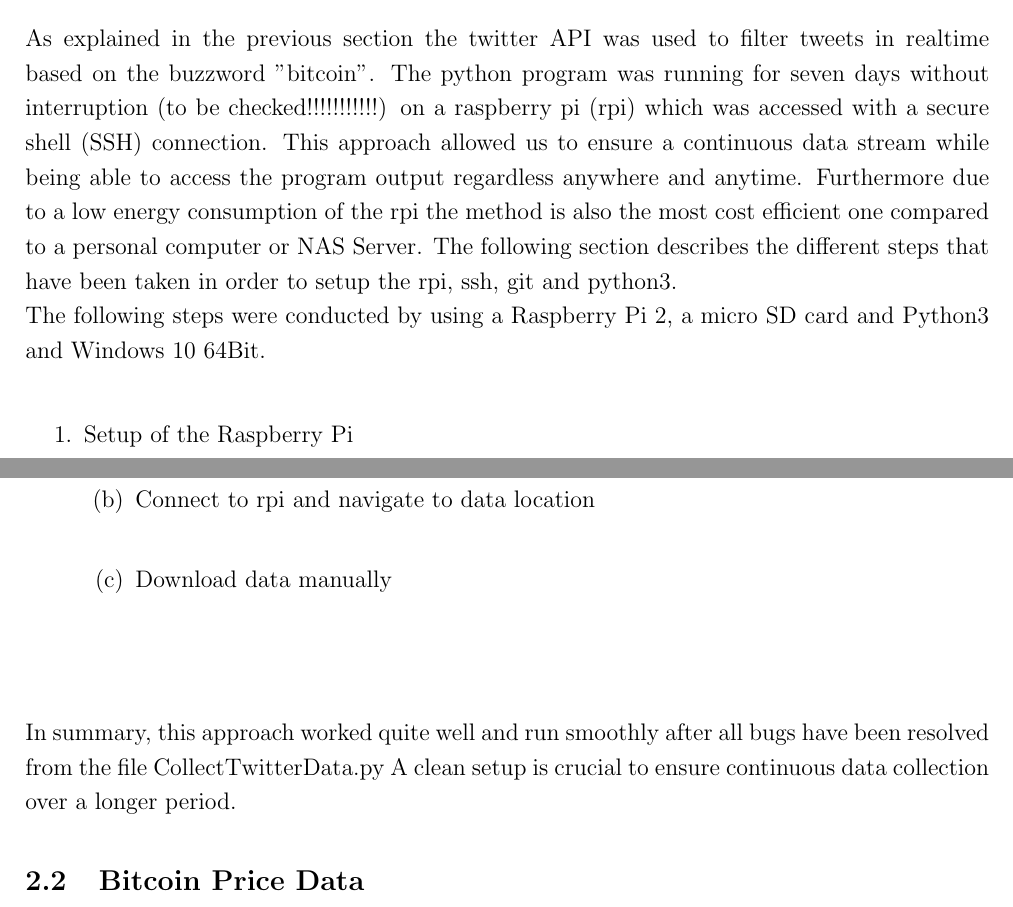
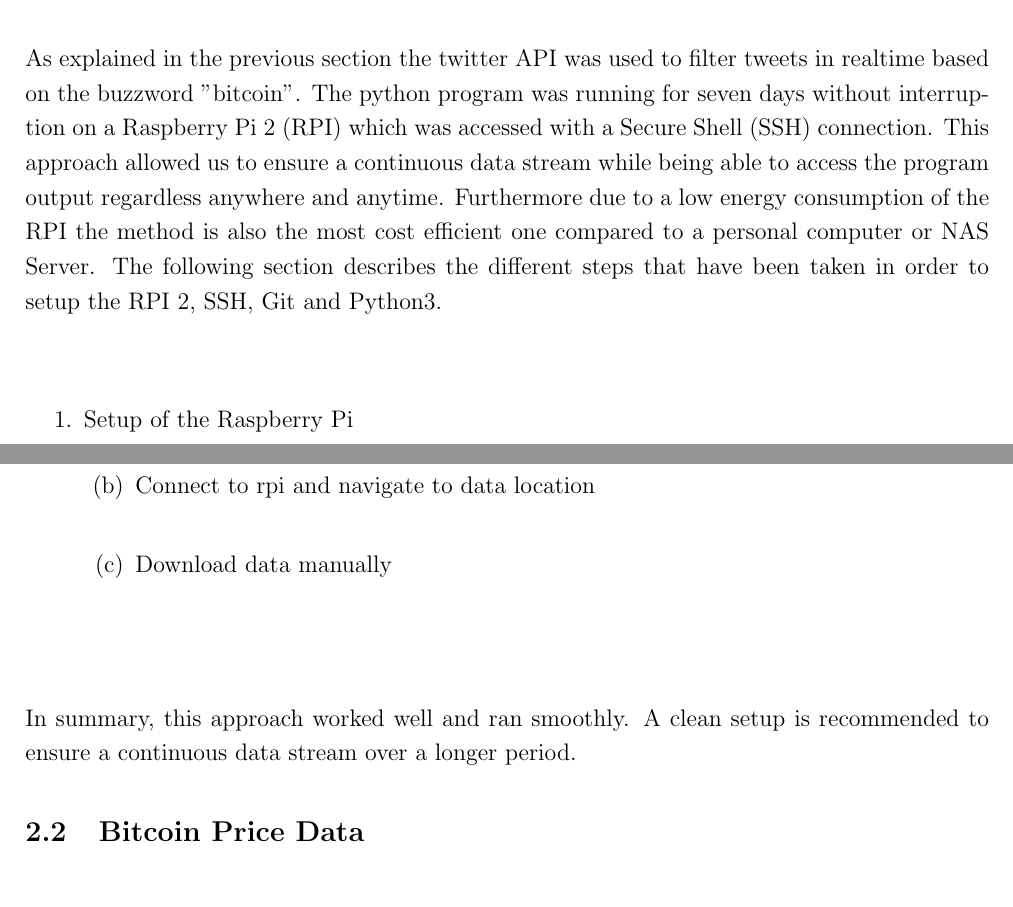
Before and after one commit to joelsonderegger/twitterbitcoin, a LaTeX paper (documentation/documentation.tex): two parts of pages 8 and 10 of 14, joined at a grey line, cut so that both start at the same text. Compiled offline with pdfLaTeX.

Commit message:
minor spelling mistakes and list of abbreviations

```diff
--- a/documentation/documentation.tex
+++ b/documentation/documentation.tex
@@ -210,7 +212,7 @@ An excerpt of an example response looks like the following:
 Furthermore to ensure a high quality data set an exception has been integrated into the \verb|collectTwitterData.py| script. If an error occurs an email will be sent with the error message. Furthermore the logfile will be  appended to \verb|/data/tweet_collection_error_log.csv|.
 
 \subsubsection{Hardware Setup}
-As explained in the previous section the twitter API was used to filter tweets in realtime based on the buzzword "bitcoin". The python program was running for seven days without interruption (to be checked!!!!!!!!!!!) on a raspberry pi (rpi) which was accessed with a secure shell (SSH) connection. This approach allowed us to ensure a continuous data stream while being able to access the program output regardless anywhere and anytime. Furthermore due to a low energy consumption of the rpi the method is also the most cost efficient one compared to a personal computer or NAS Server. The following section describes the different steps that have been taken in order to setup the rpi, ssh, git and python3.\newline The following steps were conducted by using a Raspberry Pi 2, a micro SD card and Python3 and Windows 10 64Bit.
+As explained in the previous section the twitter API was used to filter tweets in realtime based on the buzzword "bitcoin". The python program was running for seven days without interruption on a Raspberry Pi 2 (RPI) which was accessed with a Secure Shell (SSH) connection. This approach allowed us to ensure a continuous data stream while being able to access the program output regardless anywhere and anytime. Furthermore due to a low energy consumption of the RPI the method is also the most cost efficient one compared to a personal computer or NAS Server. The following section describes the different steps that have been taken in order to setup the RPI 2, SSH, Git and Python3.\newline
 
 \begin{enumerate}
 \item Setup of the Raspberry Pi
@@ -290,7 +292,7 @@ https://filezilla-project.org/
 \item Connect to rpi and navigate to data location \newline
 \item Download data manually \newline \newline \end{enumerate}
 \end{enumerate}
-In summary, this approach worked quite well and run smoothly after all bugs have been resolved from the file CollectTwitterData.py A clean setup is crucial to ensure continuous data collection over a longer period.
+In summary, this approach worked well and ran smoothly. A clean setup is recommended to ensure a continuous data stream over a longer period.
 
 
 \subsection{Bitcoin Price Data}
```
Also changed, not shown: documentation/documentation.tex (6 more changed lines).
